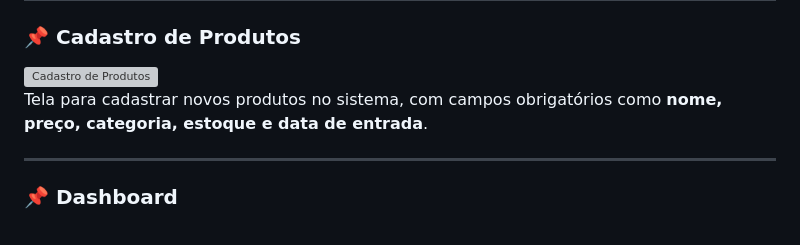
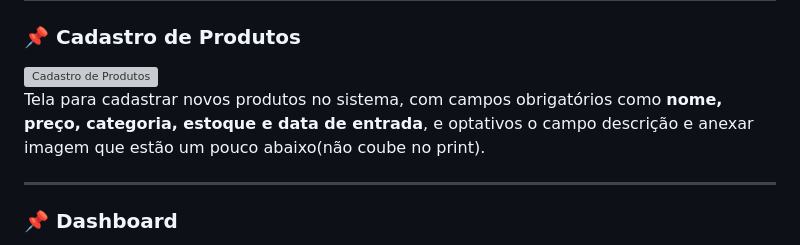
Before and after one commit to Paulooassis/Projeto-DTI, a Markdown page: README.md, the part around the change. GitHub-like rendering; grey boxes are pictures that could not be loaded.

```diff
--- a/README.md
+++ b/README.md
@@ -105,7 +105,7 @@ Tela onde o usuário pode visualizar todos os produtos cadastrados, com opção
 ### 📌 Cadastro de Produtos
 
 ![Cadastro de Produtos](https://github.com/user-attachments/assets/eae27385-8440-4e18-bce0-134899d3a677)
-Tela para cadastrar novos produtos no sistema, com campos obrigatórios como **nome, preço, categoria, estoque e data de entrada**.
+Tela para cadastrar novos produtos no sistema, com campos obrigatórios como **nome, preço, categoria, estoque e data de entrada**, e optativos o campo descrição e anexar imagem que estão um pouco abaixo(não coube no print).
 
 ---
 
```
